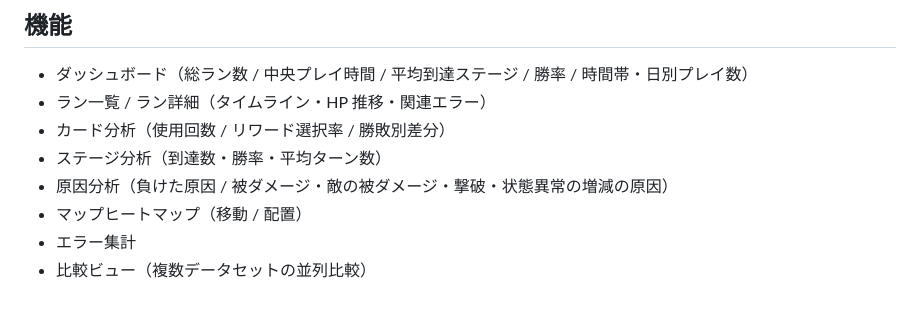
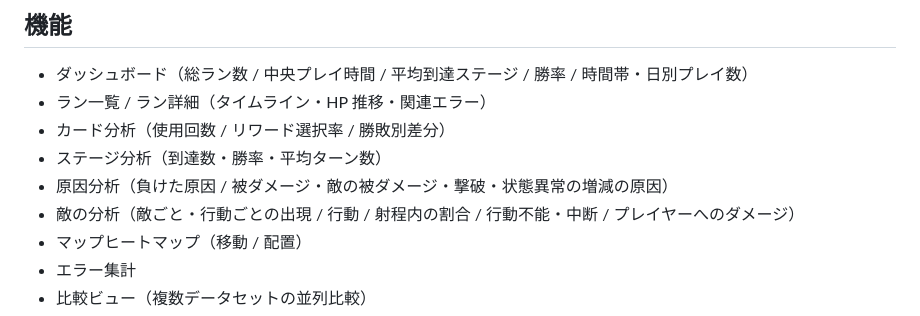
Before and after one commit to void2610/garden-gnome-analytics, a Markdown page: README.md, the part around the change. Rendered like a GitHub page.

Commit message:
docs: README の機能に敵の分析を足す
Co-Authored-By: Claude Opus 5.5 <noreply@anthropic.com>
Claude-Session: https://claude.ai/code/session_014swEabornx3dgzdAKJY2Ya

```diff
--- a/README.md
+++ b/README.md
@@ -11,6 +11,7 @@
 - カード分析（使用回数 / リワード選択率 / 勝敗別差分）
 - ステージ分析（到達数・勝率・平均ターン数）
 - 原因分析（負けた原因 / 被ダメージ・敵の被ダメージ・撃破・状態異常の増減の原因）
+- 敵の分析（敵ごと・行動ごとの出現 / 行動 / 射程内の割合 / 行動不能・中断 / プレイヤーへのダメージ）
 - マップヒートマップ（移動 / 配置）
 - エラー集計
 - 比較ビュー（複数データセットの並列比較）
```
